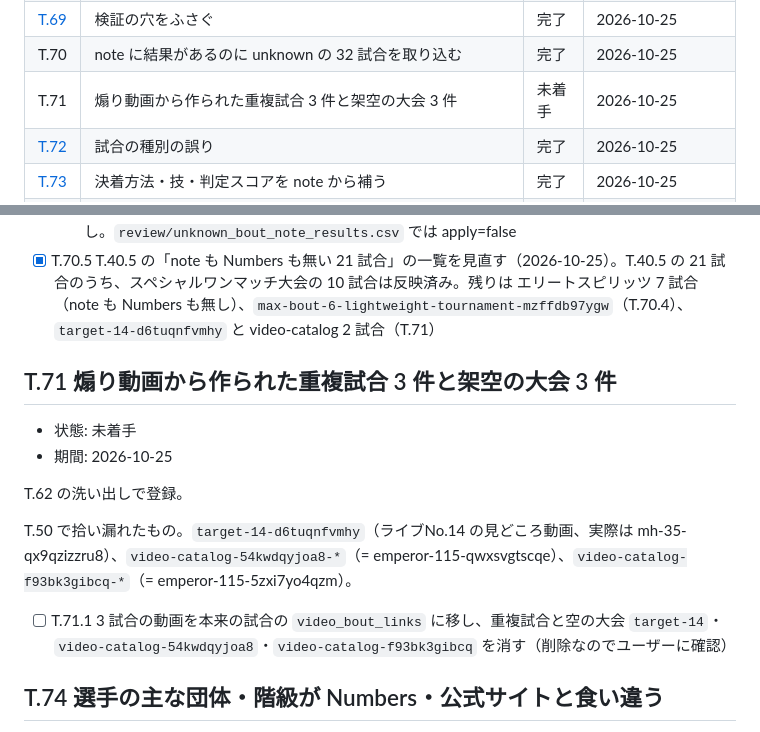
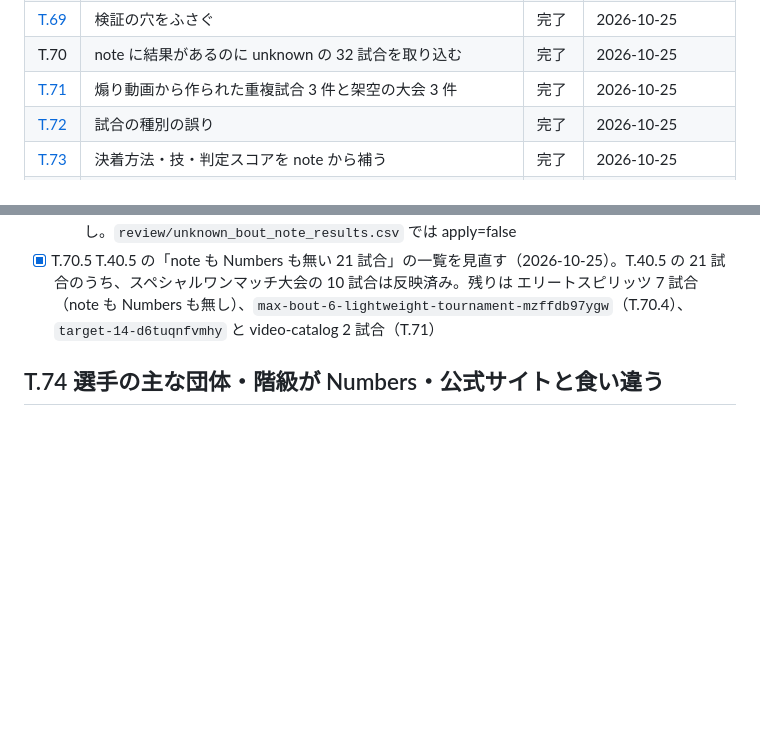
Before and after one commit to takano32/arakaku, a Markdown page: TASKS.md, 2 parts joined by grey strips. Drawn GitHub-style; blank space fills up the shorter version.

Commit message:
mark T71 complete and move it to tasks/
Co-Authored-By: Claude Opus 5.5 <noreply@anthropic.com>
Claude-Session: https://claude.ai/code/session_01QnQrC2BoeMoZHAMbf6a15z

```diff
--- a/TASKS.md
+++ b/TASKS.md
@@ -85,7 +85,7 @@ Unofficial ARAKAKU Database の作業台帳です。過去の仕事も含め、
 | [T.68](tasks/T.68.md) | デプロイ前に pytest が走らない・生成 CSV のずれを検出しない | 完了 | 2026-10-25 |
 | [T.69](tasks/T.69.md) | 検証の穴をふさぐ | 完了 | 2026-10-25 |
 | T.70 | note に結果があるのに unknown の 32 試合を取り込む | 完了 | 2026-10-25 |
-| T.71 | 煽り動画から作られた重複試合 3 件と架空の大会 3 件 | 未着手 | 2026-10-25 |
+| [T.71](tasks/T.71.md) | 煽り動画から作られた重複試合 3 件と架空の大会 3 件 | 完了 | 2026-10-25 |
 | [T.72](tasks/T.72.md) | 試合の種別の誤り | 完了 | 2026-10-25 |
 | [T.73](tasks/T.73.md) | 決着方法・技・判定スコアを note から補う | 完了 | 2026-10-25 |
 | T.74 | 選手の主な団体・階級が Numbers・公式サイトと食い違う | 未着手 | 2026-10-25 |
@@ -151,17 +151,6 @@ note の結果記事の書式（◯ U+25EF、1 行の `○A vs ●B`、片側だ
 - [x] T.70.4 note だけにある 1 試合の扱いをユーザーに確認する（fb70f51、2026-10-25）。2026-10-25 にユーザーが決定: 入れる。勝敗だけを反映し（note の行に決着の記載なし）、notes に「Numbers に記録なし」と書いた
   - `max-bout-6-lightweight-tournament-mzffdb97ygw` コルト・アプロー vs センサー・ファッジ: note-n96b3975ccdad 15 行目「○コルト・アプローvs●センサー・ファッジ」。Numbers に記録なし。`review/unknown_bout_note_results.csv` では apply=false
 - [x] T.70.5 T.40.5 の「note も Numbers も無い 21 試合」の一覧を見直す（2026-10-25）。T.40.5 の 21 試合のうち、スペシャルワンマッチ大会の 10 試合は反映済み。残りは エリートスピリッツ 7 試合（note も Numbers も無し）、`max-bout-6-lightweight-tournament-mzffdb97ygw`（T.70.4）、`target-14-d6tuqnfvmhy` と video-catalog 2 試合（T.71）
-
-## T.71 煽り動画から作られた重複試合 3 件と架空の大会 3 件
-
-- 状態: 未着手
-- 期間: 2026-10-25
-
-T.62 の洗い出しで登録。
-
-T.50 で拾い漏れたもの。`target-14-d6tuqnfvmhy`（ライブNo.14 の見どころ動画、実際は mh-35-qx9qzizzru8）、`video-catalog-54kwdqyjoa8-*`（= emperor-115-qwxsvgtscqe）、`video-catalog-f93bk3gibcq-*`（= emperor-115-5zxi7yo4qzm）。
-
-- [ ] T.71.1 3 試合の動画を本来の試合の `video_bout_links` に移し、重複試合と空の大会 `target-14`・`video-catalog-54kwdqyjoa8`・`video-catalog-f93bk3gibcq` を消す（削除なのでユーザーに確認）
 
 ## T.74 選手の主な団体・階級が Numbers・公式サイトと食い違う
 
```
Also changed, not shown: tasks/T.71.md (added, +10 -0 lines).
